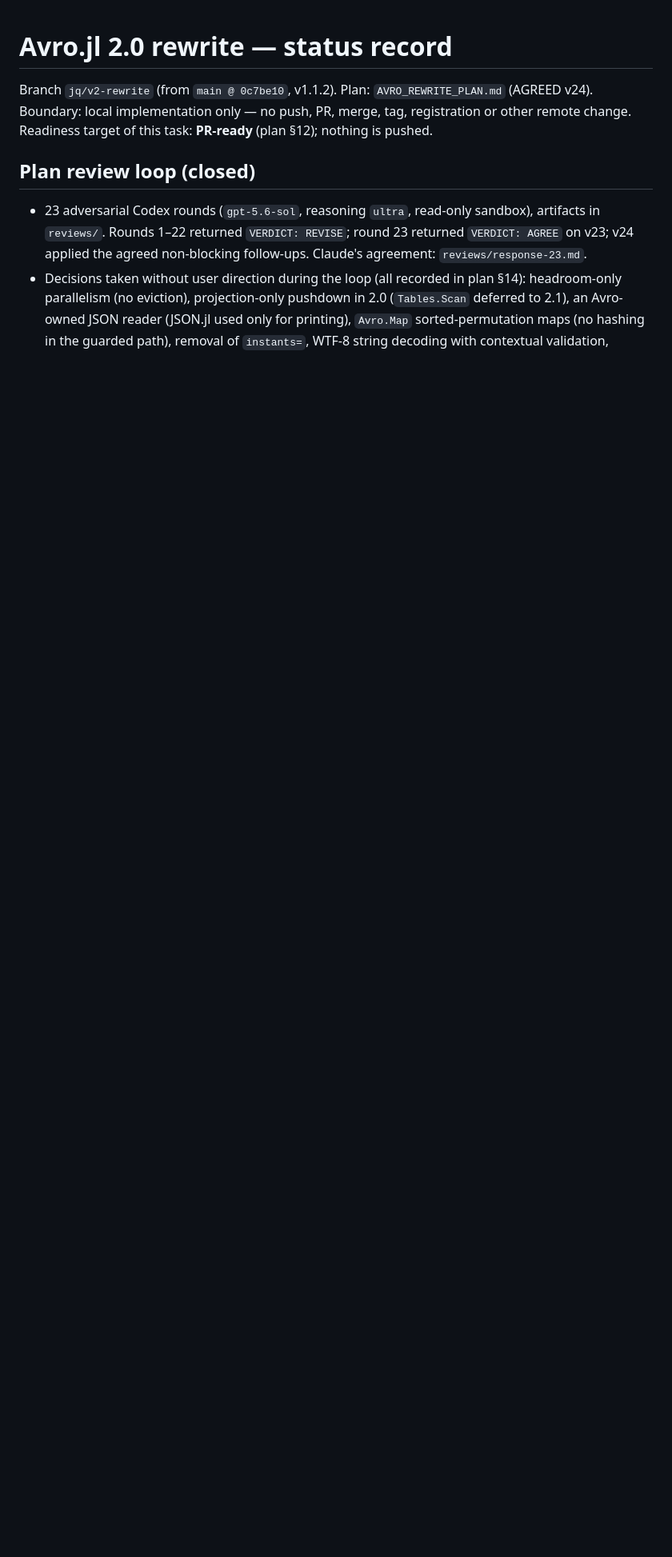
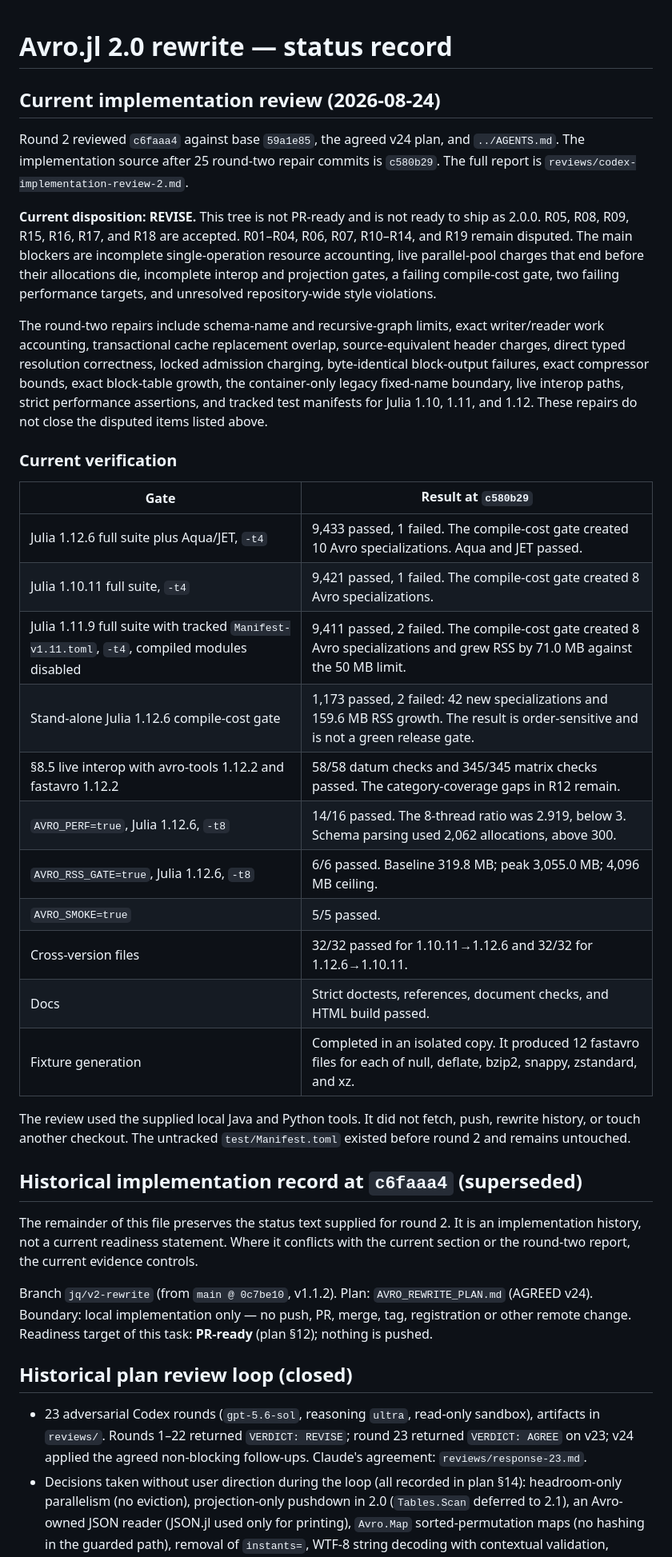
Before and after one commit to JuliaData/Avro.jl, a Markdown page: STATUS.md, the part around the change. Shown at 80% size. GitHub-like rendering; blank space fills up the shorter version.

Commit message:
docs(status): record round-two blockers
Co-Authored-By: Codex <codex@openai.com>

```diff
--- a/STATUS.md
+++ b/STATUS.md
@@ -1,10 +1,54 @@
 # Avro.jl 2.0 rewrite — status record
+
+## Current implementation review (2026-08-24)
+
+Round 2 reviewed `c6faaa4` against base `59a1e85`, the agreed v24 plan, and `../AGENTS.md`.
+The implementation source after 25 round-two repair commits is `c580b29`. The full report is
+`reviews/codex-implementation-review-2.md`.
+
+**Current disposition: REVISE.** This tree is not PR-ready and is not ready to ship as 2.0.0.
+R05, R08, R09, R15, R16, R17, and R18 are accepted. R01–R04, R06, R07, R10–R14, and R19 remain
+disputed. The main blockers are incomplete single-operation resource accounting, live parallel-pool
+charges that end before their allocations die, incomplete interop and projection gates, a failing
+compile-cost gate, two failing performance targets, and unresolved repository-wide style violations.
+
+The round-two repairs include schema-name and recursive-graph limits, exact writer/reader work
+accounting, transactional cache replacement overlap, source-equivalent header charges, direct typed
+resolution correctness, locked admission charging, byte-identical block-output failures, exact
+compressor bounds, exact block-table growth, the container-only legacy fixed-name boundary, live
+interop paths, strict performance assertions, and tracked test manifests for Julia 1.10, 1.11, and
+1.12. These repairs do not close the disputed items listed above.
+
+### Current verification
+
+| Gate | Result at `c580b29` |
+|---|---|
+| Julia 1.12.6 full suite plus Aqua/JET, `-t4` | 9,433 passed, 1 failed. The compile-cost gate created 10 Avro specializations. Aqua and JET passed. |
+| Julia 1.10.11 full suite, `-t4` | 9,421 passed, 1 failed. The compile-cost gate created 8 Avro specializations. |
+| Julia 1.11.9 full suite with tracked `Manifest-v1.11.toml`, `-t4`, compiled modules disabled | 9,411 passed, 2 failed. The compile-cost gate created 8 Avro specializations and grew RSS by 71.0 MB against the 50 MB limit. |
+| Stand-alone Julia 1.12.6 compile-cost gate | 1,173 passed, 2 failed: 42 new specializations and 159.6 MB RSS growth. The result is order-sensitive and is not a green release gate. |
+| §8.5 live interop with avro-tools 1.12.2 and fastavro 1.12.2 | 58/58 datum checks and 345/345 matrix checks passed. The category-coverage gaps in R12 remain. |
+| `AVRO_PERF=true`, Julia 1.12.6, `-t8` | 14/16 passed. The 8-thread ratio was 2.919, below 3. Schema parsing used 2,062 allocations, above 300. |
+| `AVRO_RSS_GATE=true`, Julia 1.12.6, `-t8` | 6/6 passed. Baseline 319.8 MB; peak 3,055.0 MB; 4,096 MB ceiling. |
+| `AVRO_SMOKE=true` | 5/5 passed. |
+| Cross-version files | 32/32 passed for 1.10.11→1.12.6 and 32/32 for 1.12.6→1.10.11. |
+| Docs | Strict doctests, references, document checks, and HTML build passed. |
+| Fixture generation | Completed in an isolated copy. It produced 12 fastavro files for each of null, deflate, bzip2, snappy, zstandard, and xz. |
+
+The review used the supplied local Java and Python tools. It did not fetch, push, rewrite history, or
+touch another checkout. The untracked `test/Manifest.toml` existed before round 2 and remains untouched.
+
+## Historical implementation record at `c6faaa4` (superseded)
+
+The remainder of this file preserves the status text supplied for round 2. It is an implementation
+history, not a current readiness statement. Where it conflicts with the current section or the
+round-two report, the current evidence controls.
 
 Branch `jq/v2-rewrite` (from `main @ 0c7be10`, v1.1.2). Plan: `AVRO_REWRITE_PLAN.md` (AGREED v24).
 Boundary: local implementation only — no push, PR, merge, tag, registration or other remote change.
 Readiness target of this task: **PR-ready** (plan §12); nothing is pushed.
 
-## Plan review loop (closed)
+## Historical plan review loop (closed)
 
 * 23 adversarial Codex rounds (`gpt-5.6-sol`, reasoning `ultra`, read-only sandbox), artifacts in
   `reviews/`. Rounds 1–22 returned `VERDICT: REVISE`; round 23 returned `VERDICT: AGREE` on v23; v24
```
